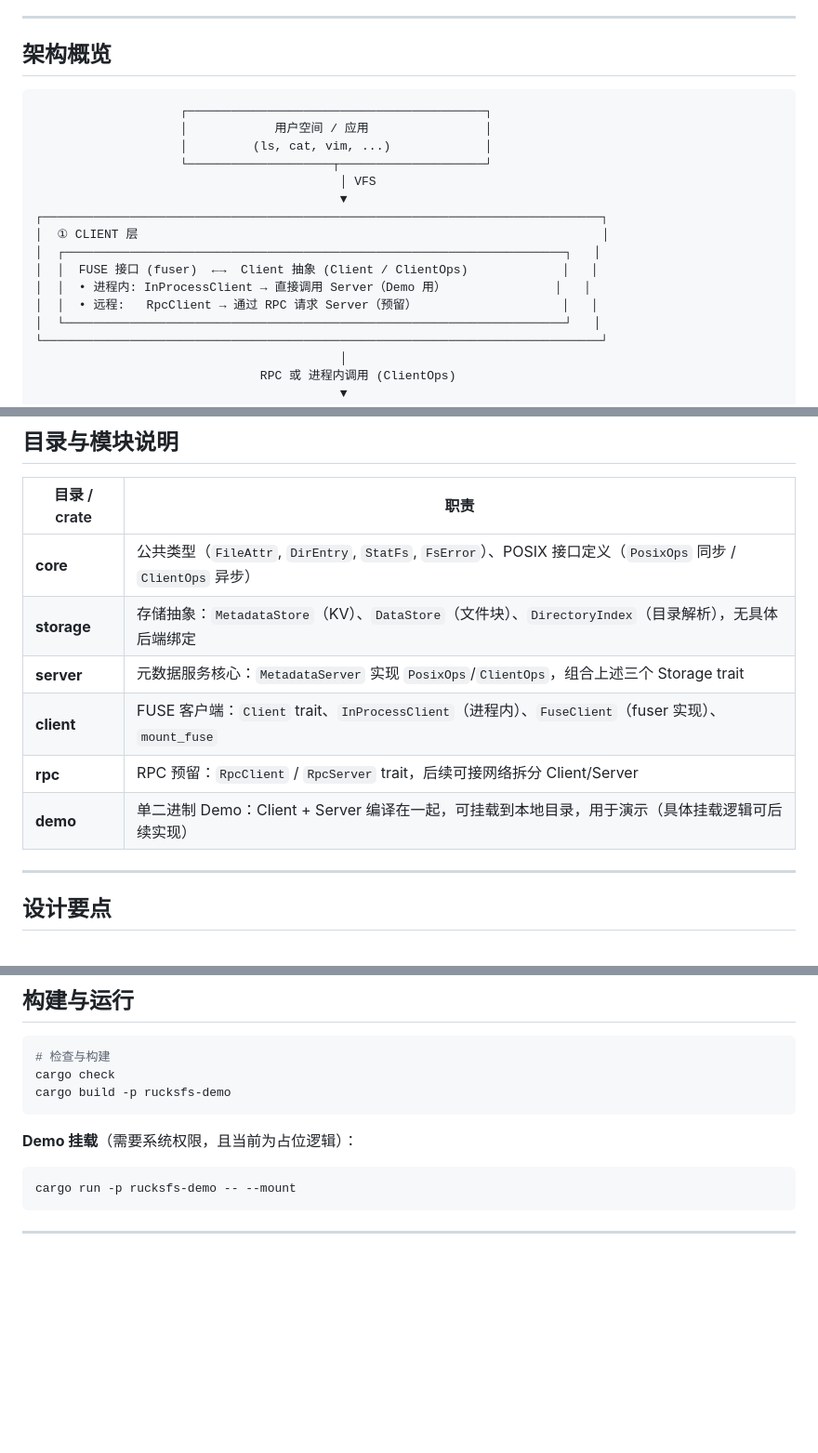
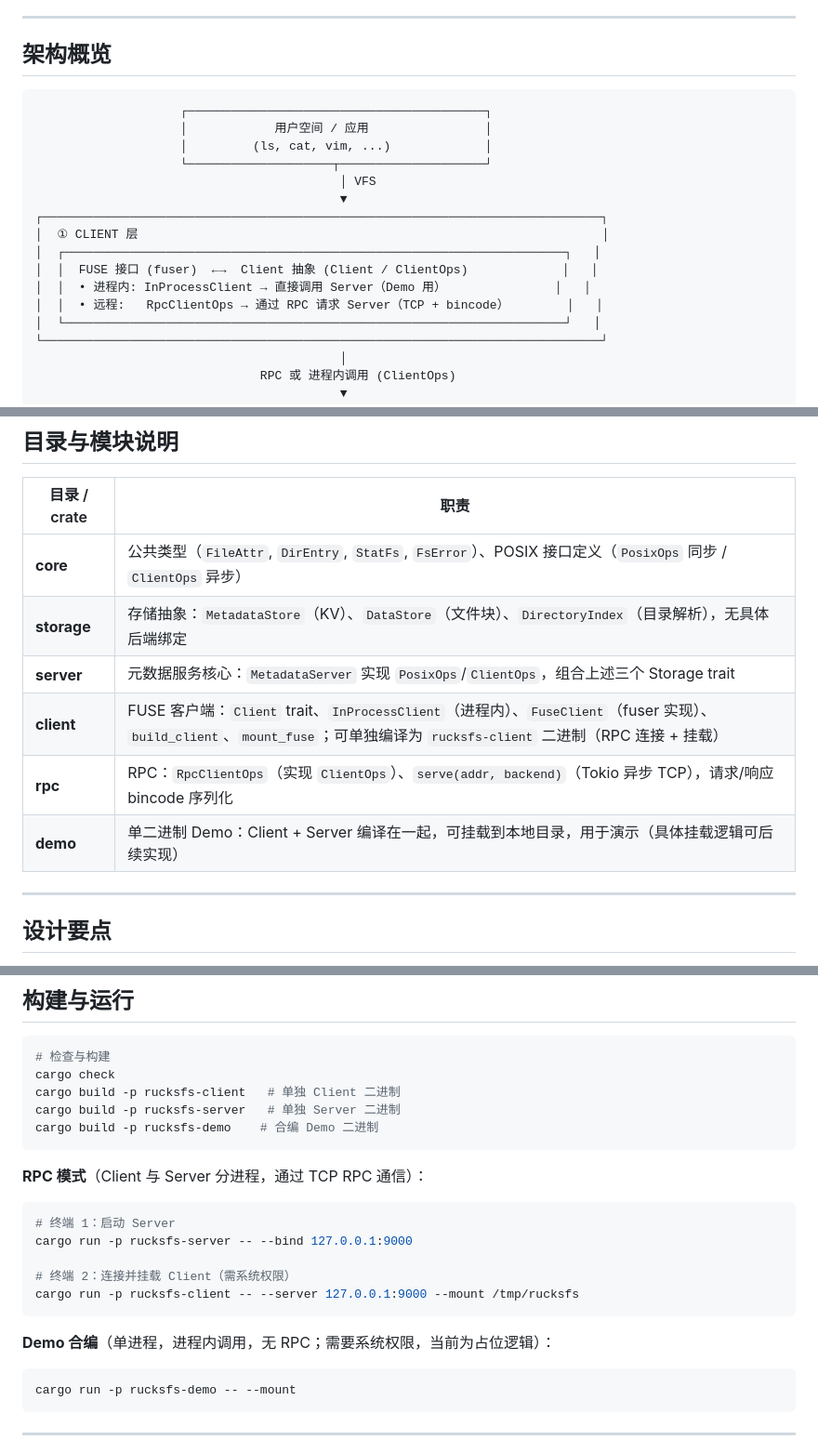
Before and after one commit to csjgg/rucksfs, a Markdown page: README.md, 3 parts joined by grey strips. Shown at 93% size. Rendered like a GitHub page; blank space fills up the shorter version.

Commit message:
docs(readme): build and run for client/server/demo

````diff
--- a/README.md
+++ b/README.md
@@ -6,7 +6,7 @@ RucksFS：元数据管理（FUSE + RocksDB）工程骨架。整体分为 **Clien
 
 ## 架构概览
 
-```
+```ini
                     ┌─────────────────────────────────────────┐
                     │            用户空间 / 应用                │
                     │         (ls, cat, vim, ...)             │
@@ -18,7 +18,7 @@ RucksFS：元数据管理（FUSE + RocksDB）工程骨架。整体分为 **Clien
 │  ┌─────────────────────────────────────────────────────────────────────┐   │
 │  │  FUSE 接口 (fuser)  ←→  Client 抽象 (Client / ClientOps)             │   │
 │  │  • 进程内: InProcessClient → 直接调用 Server（Demo 用）               │   │
-│  │  • 远程:   RpcClient → 通过 RPC 请求 Server（预留）                    │   │
+│  │  • 远程:   RpcClientOps → 通过 RPC 请求 Server（TCP + bincode）        │   │
 │  └─────────────────────────────────────────────────────────────────────┘   │
 └─────────────────────────────────────────────────────────────────────────────┘
                                           │
@@ -94,12 +94,12 @@ flowchart TB
 
 | 目录 / crate | 职责 |
 |-------------|------|
-| **core** | 公共类型（`FileAttr`, `DirEntry`, `StatFs`, `FsError`）、POSIX 接口定义（`PosixOps` 同步 / `ClientOps` 异步） |
-| **storage** | 存储抽象：`MetadataStore`（KV）、`DataStore`（文件块）、`DirectoryIndex`（目录解析），无具体后端绑定 |
-| **server** | 元数据服务核心：`MetadataServer` 实现 `PosixOps`/`ClientOps`，组合上述三个 Storage trait |
-| **client** | FUSE 客户端：`Client` trait、`InProcessClient`（进程内）、`FuseClient`（fuser 实现）、`mount_fuse` |
-| **rpc** | RPC 预留：`RpcClient` / `RpcServer` trait，后续可接网络拆分 Client/Server |
-| **demo** | 单二进制 Demo：Client + Server 编译在一起，可挂载到本地目录，用于演示（具体挂载逻辑可后续实现） |
+| __core__ | 公共类型（`FileAttr`, `DirEntry`, `StatFs`, `FsError`）、POSIX 接口定义（`PosixOps` 同步 / `ClientOps` 异步） |
+| __storage__ | 存储抽象：`MetadataStore`（KV）、`DataStore`（文件块）、`DirectoryIndex`（目录解析），无具体后端绑定 |
+| __server__ | 元数据服务核心：`MetadataServer` 实现 `PosixOps`/`ClientOps`，组合上述三个 Storage trait |
+| __client__ | FUSE 客户端：`Client` trait、`InProcessClient`（进程内）、`FuseClient`（fuser 实现）、`build_client`、`mount_fuse`；可单独编译为 `rucksfs-client` 二进制（RPC 连接 + 挂载） |
+| __rpc__ | RPC：`RpcClientOps`（实现 `ClientOps`）、`serve(addr, backend)`（Tokio 异步 TCP），请求/响应 bincode 序列化 |
+| __demo__ | 单二进制 Demo：Client + Server 编译在一起，可挂载到本地目录，用于演示（具体挂载逻辑可后续实现） |
 
 ---
 
@@ -116,10 +116,22 @@ flowchart TB
 ```bash
 # 检查与构建
 cargo check
-cargo build -p rucksfs-demo
+cargo build -p rucksfs-client   # 单独 Client 二进制
+cargo build -p rucksfs-server   # 单独 Server 二进制
+cargo build -p rucksfs-demo    # 合编 Demo 二进制
 ```
 
-**Demo 挂载**（需要系统权限，且当前为占位逻辑）：
+**RPC 模式**（Client 与 Server 分进程，通过 TCP RPC 通信）：
+
+```bash
+# 终端 1：启动 Server
+cargo run -p rucksfs-server -- --bind 127.0.0.1:9000
+
+# 终端 2：连接并挂载 Client（需系统权限）
+cargo run -p rucksfs-client -- --server 127.0.0.1:9000 --mount /tmp/rucksfs
+```
+
+**Demo 合编**（单进程，进程内调用，无 RPC；需要系统权限，当前为占位逻辑）：
 
 ```bash
 cargo run -p rucksfs-demo -- --mount
````
